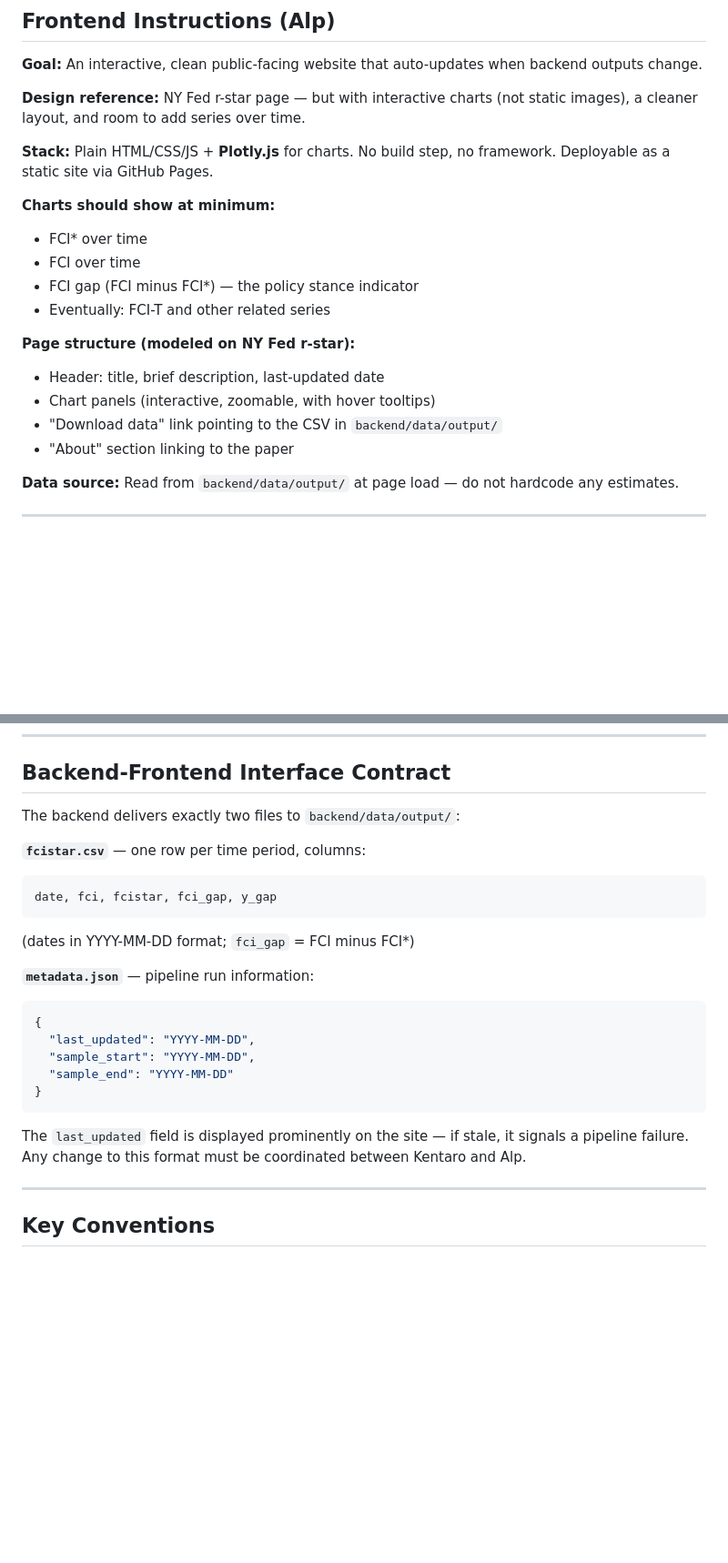
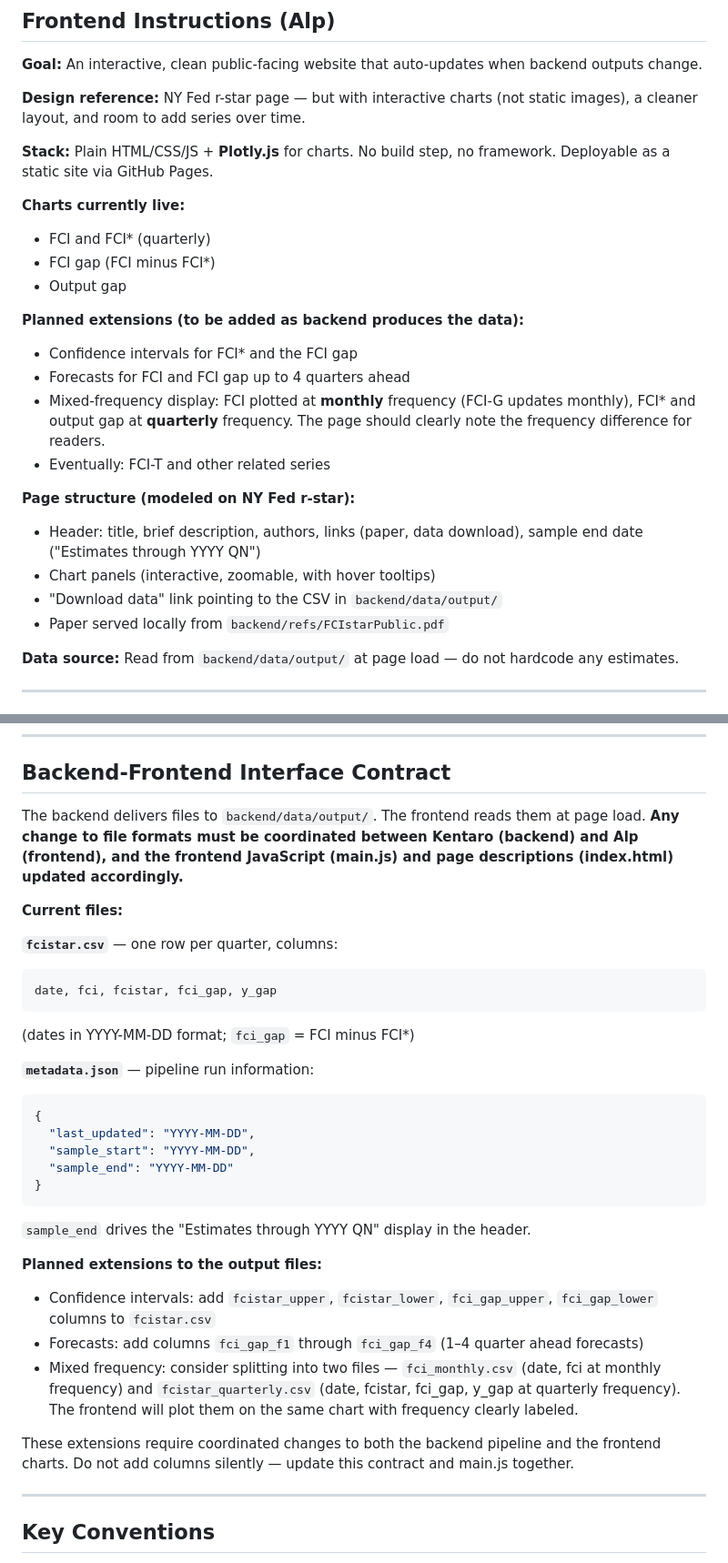
Before and after one commit to alp-simsek/fcistar, a Markdown page: CLAUDE.md, 2 parts joined by grey strips. Shown at 91% size. GitHub-like rendering; blank space fills up the shorter version.

Commit message:
Update CLAUDE.md with planned extensions and interface contract
Documents confidence intervals, forecasts, mixed-frequency plans.
Clarifies that CSV format changes require coordinated frontend updates.

Co-Authored-By: Claude Sonnet 4.6 <noreply@anthropic.com>

````diff
--- a/CLAUDE.md
+++ b/CLAUDE.md
@@ -116,17 +116,25 @@ a cleaner layout, and room to add series over time.
 **Stack:** Plain HTML/CSS/JS + **Plotly.js** for charts. No build step, no framework.
 Deployable as a static site via GitHub Pages.
 
-**Charts should show at minimum:**
-- FCI\* over time
-- FCI over time
-- FCI gap (FCI minus FCI\*) — the policy stance indicator
+**Charts currently live:**
+- FCI and FCI\* (quarterly)
+- FCI gap (FCI minus FCI\*)
+- Output gap
+
+**Planned extensions (to be added as backend produces the data):**
+- Confidence intervals for FCI\* and the FCI gap
+- Forecasts for FCI and FCI gap up to 4 quarters ahead
+- Mixed-frequency display: FCI plotted at **monthly** frequency (FCI-G updates monthly),
+  FCI\* and output gap at **quarterly** frequency. The page should clearly note the
+  frequency difference for readers.
 - Eventually: FCI-T and other related series
 
 **Page structure (modeled on NY Fed r-star):**
-- Header: title, brief description, last-updated date
+- Header: title, brief description, authors, links (paper, data download),
+  sample end date ("Estimates through YYYY QN")
 - Chart panels (interactive, zoomable, with hover tooltips)
 - "Download data" link pointing to the CSV in `backend/data/output/`
-- "About" section linking to the paper
+- Paper served locally from `backend/refs/FCIstarPublic.pdf`
 
 **Data source:** Read from `backend/data/output/` at page load — do not hardcode any estimates.
 
@@ -162,9 +170,13 @@ Token is stored in the remote URL in `.git/config` — valid from any machine.
 
 ## Backend-Frontend Interface Contract
 
-The backend delivers exactly two files to `backend/data/output/`:
+The backend delivers files to `backend/data/output/`. The frontend reads them at page load.
+**Any change to file formats must be coordinated between Kentaro (backend) and Alp (frontend),
+and the frontend JavaScript (main.js) and page descriptions (index.html) updated accordingly.**
 
-**`fcistar.csv`** — one row per time period, columns:
+**Current files:**
+
+**`fcistar.csv`** — one row per quarter, columns:
 ```
 date, fci, fcistar, fci_gap, y_gap
 ```
@@ -178,9 +190,20 @@ date, fci, fcistar, fci_gap, y_gap
   "sample_end": "YYYY-MM-DD"
 }
 ```
+`sample_end` drives the "Estimates through YYYY QN" display in the header.
 
-The `last_updated` field is displayed prominently on the site — if stale, it signals a
-pipeline failure. Any change to this format must be coordinated between Kentaro and Alp.
+**Planned extensions to the output files:**
+
+- Confidence intervals: add `fcistar_upper`, `fcistar_lower`, `fci_gap_upper`,
+  `fci_gap_lower` columns to `fcistar.csv`
+- Forecasts: add columns `fci_gap_f1` through `fci_gap_f4` (1–4 quarter ahead forecasts)
+- Mixed frequency: consider splitting into two files —
+  `fci_monthly.csv` (date, fci at monthly frequency) and
+  `fcistar_quarterly.csv` (date, fcistar, fci_gap, y_gap at quarterly frequency).
+  The frontend will plot them on the same chart with frequency clearly labeled.
+
+These extensions require coordinated changes to both the backend pipeline and the
+frontend charts. Do not add columns silently — update this contract and main.js together.
 
 ---
 
````
